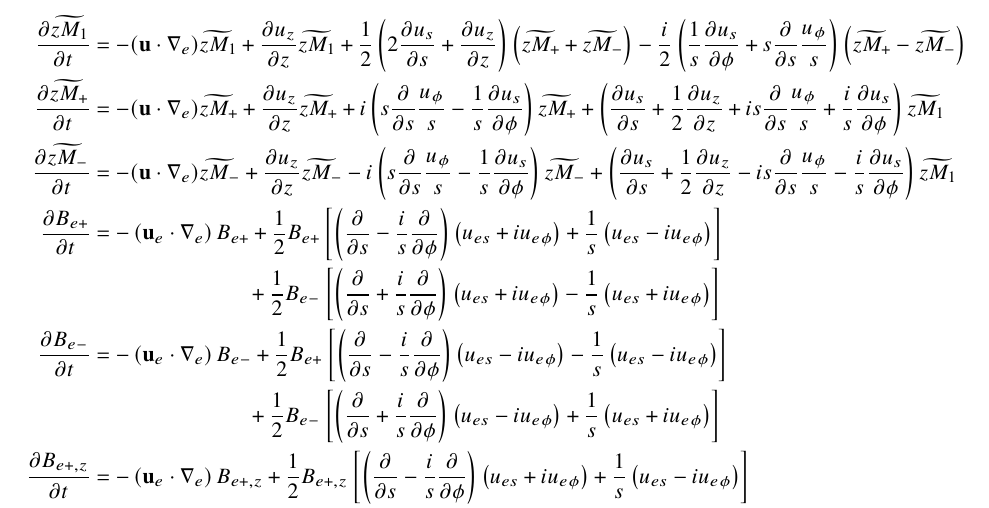
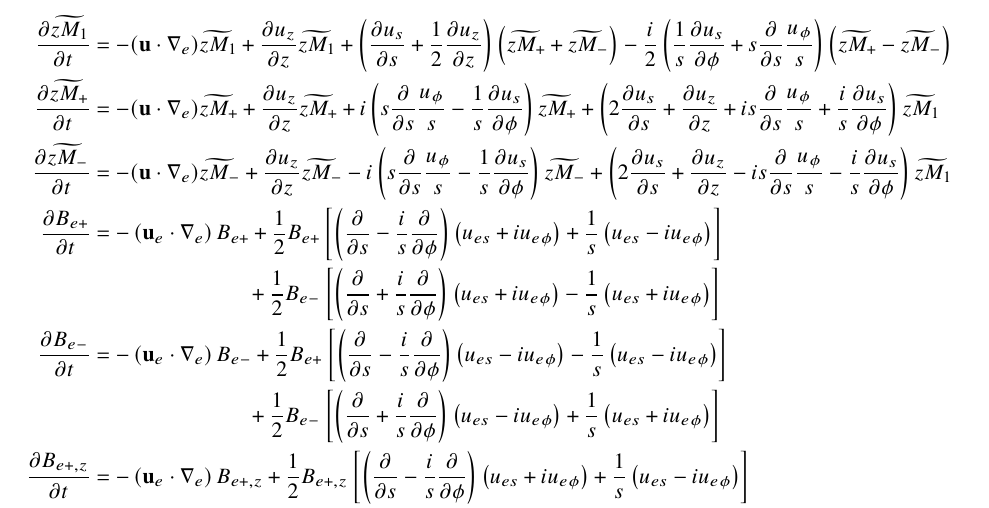
Before and after one commit to GentleMin/PlesioGeostroPy, a LaTeX thesis (formulations/Ingredients.tex, which reads formulations/PG__new_xpd.tex): part of page 19 of 25, cut so that both start at the same text. The pictures show the PDF file formulations/Ingredients.pdf that the author committed with the source.

Commit message:
Mistake fixed in ingredients document

```diff
--- a/formulations/PG__new_xpd.tex
+++ b/formulations/PG__new_xpd.tex
@@ -307,9 +307,9 @@ The complete list of evolution equations for the conjugate quantities (12$\times
     \frac{\partial \widetilde{M_{z-}}}{\partial t} &= - (\mathbf{u}\cdot \nabla_e) \widetilde{M_{z-}} + \frac{1}{2} \left(\frac{\partial u_z}{\partial z} + 2 \frac{\partial u_s}{\partial s} - \frac{i}{s} \frac{\partial u_s}{\partial \phi} - is \frac{\partial}{\partial s}\frac{u_\phi}{s}\right) \widetilde{M_{z+}} + \frac{1}{2}\left(3 \frac{\partial u_z}{\partial z} + \frac{i}{s}\frac{\partial u_s}{\partial \phi} - is \frac{\partial}{\partial s}\frac{u_\phi}{s}\right) \widetilde{M_{z-}} \\
     &\quad -\frac{1}{2} \left(\frac{\partial}{\partial s} \frac{su_s}{H^2} - \frac{i}{H^2} \frac{\partial u_s}{\partial \phi}\right) \widetilde{zM_1} + \frac{1}{2} \left(-\frac{\partial}{\partial s}\frac{su_s}{H^2} - \frac{i}{H^2}\frac{\partial u_s}{\partial \phi}\right) \widetilde{zM_-} \\
     %
-    \frac{\partial \widetilde{zM_1}}{\partial t} &= -(\mathbf{u}\cdot \nabla_e) \widetilde{zM_1} + \frac{\partial u_z}{\partial z} \widetilde{zM_1} + \frac{1}{2} \left(2\frac{\partial u_s}{\partial s} + \frac{\partial u_z}{\partial z}\right) \left(\widetilde{zM_+} + \widetilde{zM_-}\right) - \frac{i}{2}\left(\frac{1}{s}\frac{\partial u_s}{\partial \phi} + s \frac{\partial}{\partial s}\frac{u_\phi}{s}\right) \left(\widetilde{zM_+} - \widetilde{zM_-}\right) \\
-    \frac{\partial \widetilde{zM_+}}{\partial t} &= - (\mathbf{u}\cdot \nabla_e) \widetilde{zM_+} + \frac{\partial u_z}{\partial z} \widetilde{zM_+} + i \left(s\frac{\partial}{\partial s}\frac{u_\phi}{s} - \frac{1}{s}\frac{\partial u_s}{\partial \phi}\right) \widetilde{zM_+} + \left(\frac{\partial u_s}{\partial s} + \frac{1}{2}\frac{\partial u_z}{\partial z} + is \frac{\partial}{\partial s}\frac{u_\phi}{s}+ \frac{i}{s}\frac{\partial u_s}{\partial \phi}\right) \widetilde{zM_1} \\
-    \frac{\partial \widetilde{zM_-}}{\partial t} &= - (\mathbf{u}\cdot \nabla_e) \widetilde{zM_-} + \frac{\partial u_z}{\partial z} \widetilde{zM_-} - i \left(s\frac{\partial}{\partial s}\frac{u_\phi}{s} - \frac{1}{s}\frac{\partial u_s}{\partial \phi}\right) \widetilde{zM_-} + \left(\frac{\partial u_s}{\partial s} + \frac{1}{2}\frac{\partial u_z}{\partial z} - is \frac{\partial}{\partial s}\frac{u_\phi}{s}- \frac{i}{s}\frac{\partial u_s}{\partial \phi}\right) \widetilde{zM_1} \\
+    \frac{\partial \widetilde{zM_1}}{\partial t} &= -(\mathbf{u}\cdot \nabla_e) \widetilde{zM_1} + \frac{\partial u_z}{\partial z} \widetilde{zM_1} + \left(\frac{\partial u_s}{\partial s} + \frac{1}{2}\frac{\partial u_z}{\partial z}\right) \left(\widetilde{zM_+} + \widetilde{zM_-}\right) - \frac{i}{2}\left(\frac{1}{s}\frac{\partial u_s}{\partial \phi} + s \frac{\partial}{\partial s}\frac{u_\phi}{s}\right) \left(\widetilde{zM_+} - \widetilde{zM_-}\right) \\
+    \frac{\partial \widetilde{zM_+}}{\partial t} &= - (\mathbf{u}\cdot \nabla_e) \widetilde{zM_+} + \frac{\partial u_z}{\partial z} \widetilde{zM_+} + i \left(s\frac{\partial}{\partial s}\frac{u_\phi}{s} - \frac{1}{s}\frac{\partial u_s}{\partial \phi}\right) \widetilde{zM_+} + \left(2\frac{\partial u_s}{\partial s} + \frac{\partial u_z}{\partial z} + is \frac{\partial}{\partial s}\frac{u_\phi}{s}+ \frac{i}{s}\frac{\partial u_s}{\partial \phi}\right) \widetilde{zM_1} \\
+    \frac{\partial \widetilde{zM_-}}{\partial t} &= - (\mathbf{u}\cdot \nabla_e) \widetilde{zM_-} + \frac{\partial u_z}{\partial z} \widetilde{zM_-} - i \left(s\frac{\partial}{\partial s}\frac{u_\phi}{s} - \frac{1}{s}\frac{\partial u_s}{\partial \phi}\right) \widetilde{zM_-} + \left(2\frac{\partial u_s}{\partial s} + \frac{\partial u_z}{\partial z} - is \frac{\partial}{\partial s}\frac{u_\phi}{s}- \frac{i}{s}\frac{\partial u_s}{\partial \phi}\right) \widetilde{zM_1} \\
     %
     \frac{\partial B_{e+}}{\partial t} &= - \left(\mathbf{u}_e \cdot \nabla_e\right) B_{e+} + \frac{1}{2} B_{e+} \left[\left(\frac{\partial}{\partial s} - \frac{i}{s}\frac{\partial}{\partial \phi}\right) \left(u_{es} + iu_{e\phi}\right) + \frac{1}{s} \left(u_{es} - i u_{e\phi}\right)\right] \\
     &\qquad \qquad \qquad \quad \, + \frac{1}{2} B_{e-} \left[\left(\frac{\partial}{\partial s} + \frac{i}{s}\frac{\partial}{\partial \phi}\right) \left(u_{es} + iu_{e\phi}\right) - \frac{1}{s} \left(u_{es} + i u_{e\phi}\right)\right] \\
```
Also changed, not shown: formulations/Ingredients.pdf.
